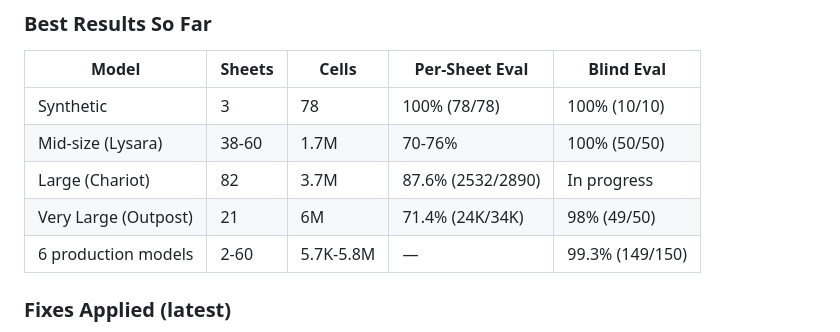
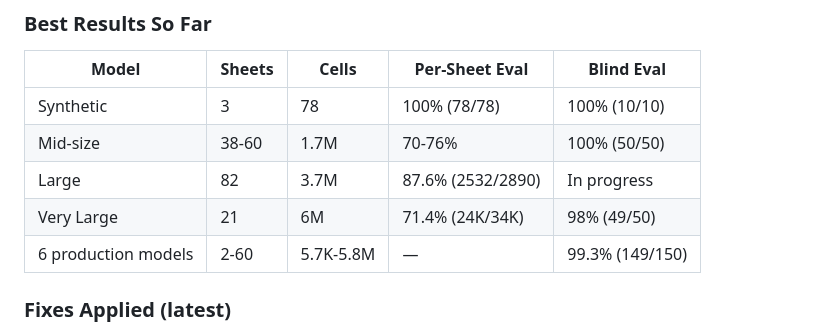
Before and after one commit to ebootheee/excel-to-engine, a Markdown page: PLAN.md, the part around the change. GitHub-like rendering.

Commit message:
Update model names in evaluation results table

```diff
--- a/PLAN.md
+++ b/PLAN.md
@@ -72,9 +72,9 @@ excel-to-engine/
 | Model | Sheets | Cells | Per-Sheet Eval | Blind Eval |
 |-------|--------|-------|---------------|------------|
 | Synthetic | 3 | 78 | 100% (78/78) | 100% (10/10) |
-| Mid-size (Lysara) | 38-60 | 1.7M | 70-76% | 100% (50/50) |
-| Large (Chariot) | 82 | 3.7M | 87.6% (2532/2890) | In progress |
-| Very Large (Outpost) | 21 | 6M | 71.4% (24K/34K) | 98% (49/50) |
+| Mid-size | 38-60 | 1.7M | 70-76% | 100% (50/50) |
+| Large | 82 | 3.7M | 87.6% (2532/2890) | In progress |
+| Very Large | 21 | 6M | 71.4% (24K/34K) | 98% (49/50) |
 | 6 production models | 2-60 | 5.7K-5.8M | — | 99.3% (149/150) |
 
 ### Fixes Applied (latest)
```
